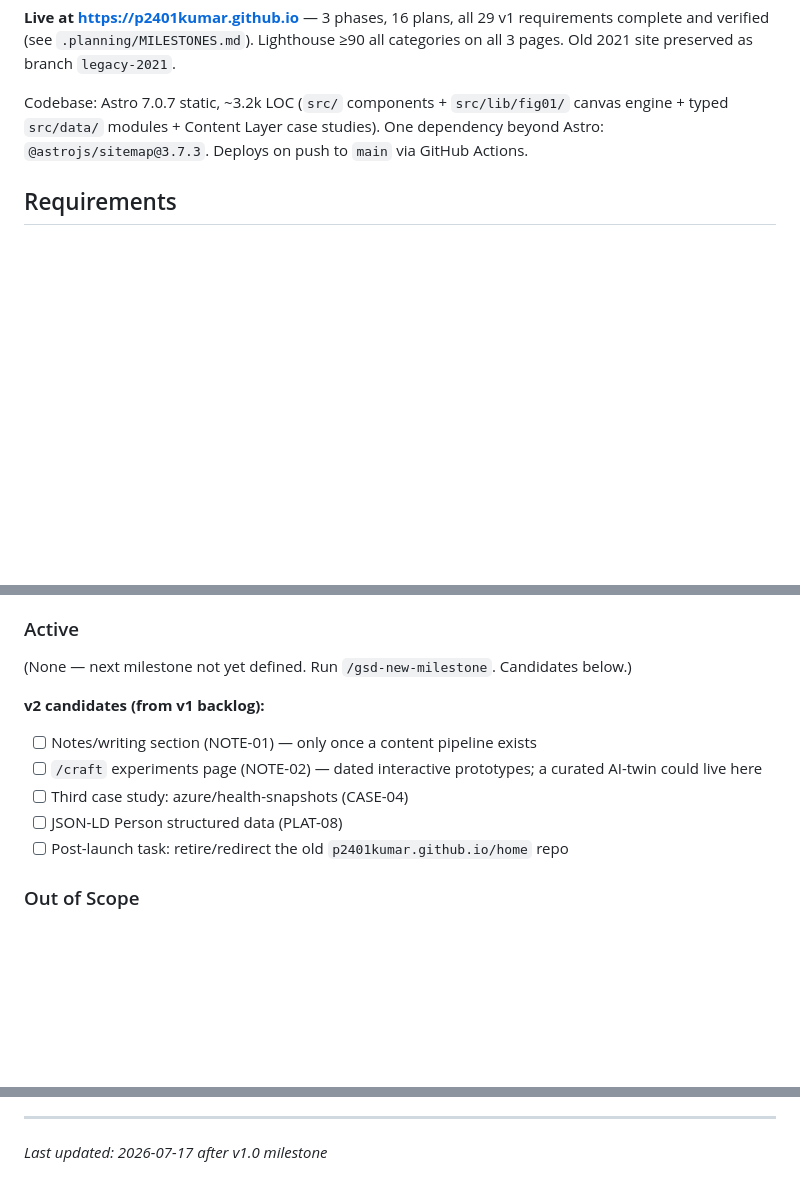
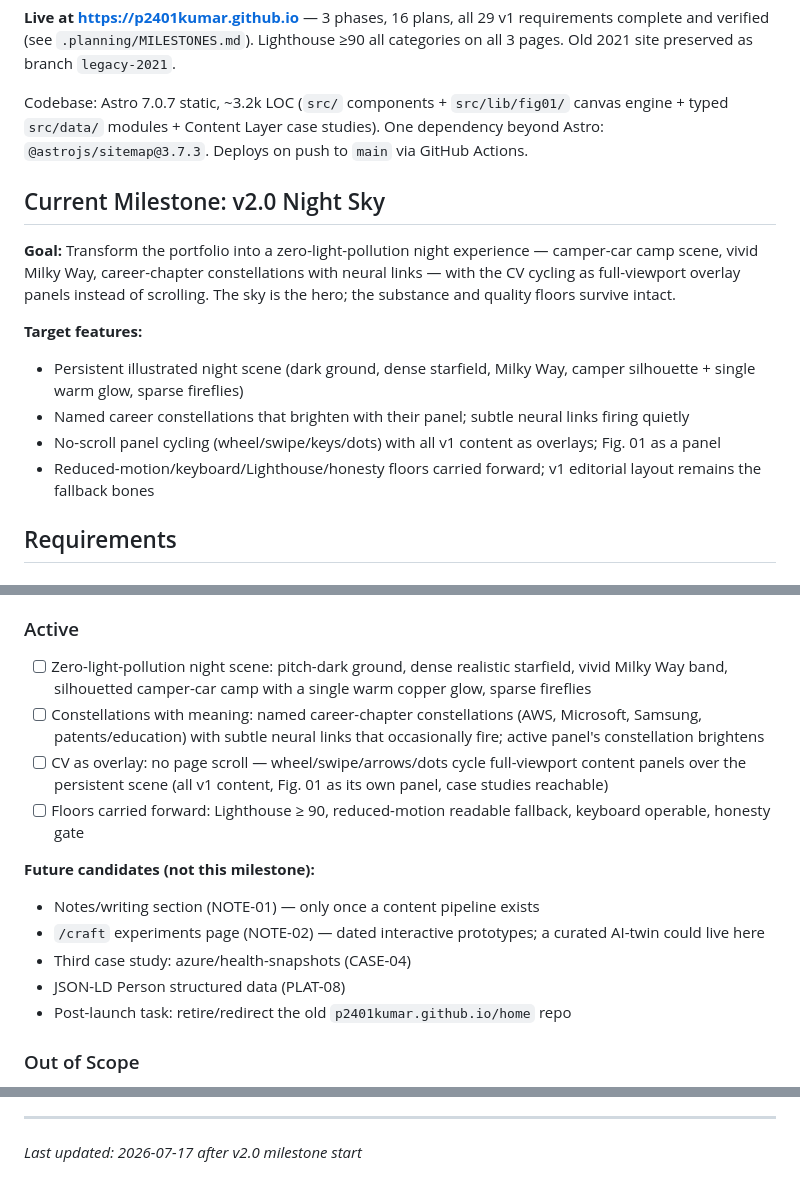
Before and after one commit to p2401kumar/p2401kumar.github.io, a Markdown page: .planning/PROJECT.md, 3 parts joined by grey strips. Rendered like a GitHub page; blank space fills up the shorter version.

Commit message:
docs: start milestone v2.0 Night Sky

```diff
--- a/.planning/PROJECT.md
+++ b/.planning/PROJECT.md
@@ -14,6 +14,16 @@ Within seconds of landing, a senior engineering leader should think "this person
 
 Codebase: Astro 7.0.7 static, ~3.2k LOC (`src/` components + `src/lib/fig01/` canvas engine + typed `src/data/` modules + Content Layer case studies). One dependency beyond Astro: `@astrojs/sitemap@3.7.3`. Deploys on push to `main` via GitHub Actions.
 
+## Current Milestone: v2.0 Night Sky
+
+**Goal:** Transform the portfolio into a zero-light-pollution night experience — camper-car camp scene, vivid Milky Way, career-chapter constellations with neural links — with the CV cycling as full-viewport overlay panels instead of scrolling. The sky is the hero; the substance and quality floors survive intact.
+
+**Target features:**
+- Persistent illustrated night scene (dark ground, dense starfield, Milky Way, camper silhouette + single warm glow, sparse fireflies)
+- Named career constellations that brighten with their panel; subtle neural links firing quietly
+- No-scroll panel cycling (wheel/swipe/keys/dots) with all v1 content as overlays; Fig. 01 as a panel
+- Reduced-motion/keyboard/Lighthouse/honesty floors carried forward; v1 editorial layout remains the fallback bones
+
 ## Requirements
 
 ### Validated
@@ -27,14 +37,17 @@ Codebase: Astro 7.0.7 static, ~3.2k LOC (`src/` components + `src/lib/fig01/` ca
 
 ### Active
 
-(None — next milestone not yet defined. Run `/gsd-new-milestone`. Candidates below.)
+- [ ] Zero-light-pollution night scene: pitch-dark ground, dense realistic starfield, vivid Milky Way band, silhouetted camper-car camp with a single warm copper glow, sparse fireflies
+- [ ] Constellations with meaning: named career-chapter constellations (AWS, Microsoft, Samsung, patents/education) with subtle neural links that occasionally fire; active panel's constellation brightens
+- [ ] CV as overlay: no page scroll — wheel/swipe/arrows/dots cycle full-viewport content panels over the persistent scene (all v1 content, Fig. 01 as its own panel, case studies reachable)
+- [ ] Floors carried forward: Lighthouse ≥ 90, reduced-motion readable fallback, keyboard operable, honesty gate
 
-**v2 candidates (from v1 backlog):**
-- [ ] Notes/writing section (NOTE-01) — only once a content pipeline exists
-- [ ] `/craft` experiments page (NOTE-02) — dated interactive prototypes; a curated AI-twin could live here
-- [ ] Third case study: azure/health-snapshots (CASE-04)
-- [ ] JSON-LD Person structured data (PLAT-08)
-- [ ] Post-launch task: retire/redirect the old `p2401kumar.github.io/home` repo
+**Future candidates (not this milestone):**
+- Notes/writing section (NOTE-01) — only once a content pipeline exists
+- `/craft` experiments page (NOTE-02) — dated interactive prototypes; a curated AI-twin could live here
+- Third case study: azure/health-snapshots (CASE-04)
+- JSON-LD Person structured data (PLAT-08)
+- Post-launch task: retire/redirect the old `p2401kumar.github.io/home` repo
 
 ### Out of Scope
 
@@ -98,4 +111,4 @@ This document evolves at phase transitions and milestone boundaries.
 4. Update Context with current state
 
 ---
-*Last updated: 2026-07-17 after v1.0 milestone*
+*Last updated: 2026-07-17 after v2.0 milestone start*
```
Also changed, not shown: .planning/STATE.md (+12 -16 lines).
